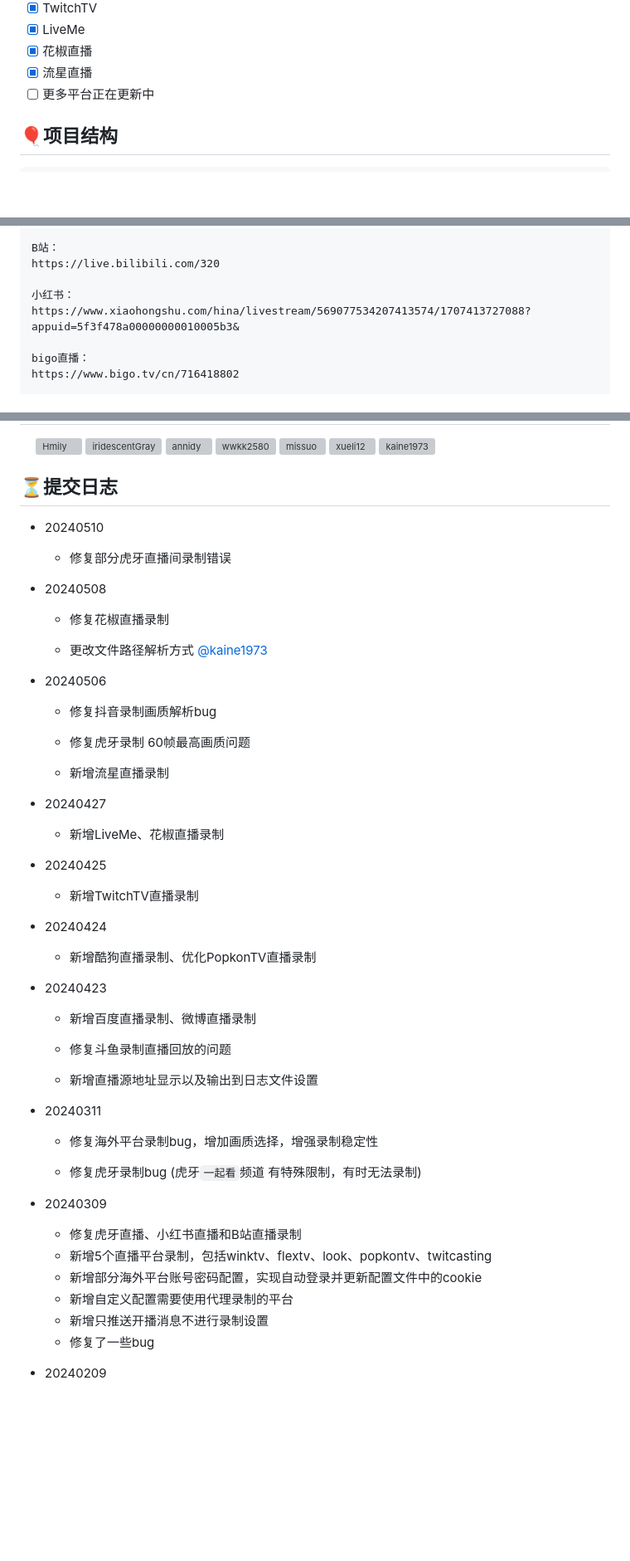
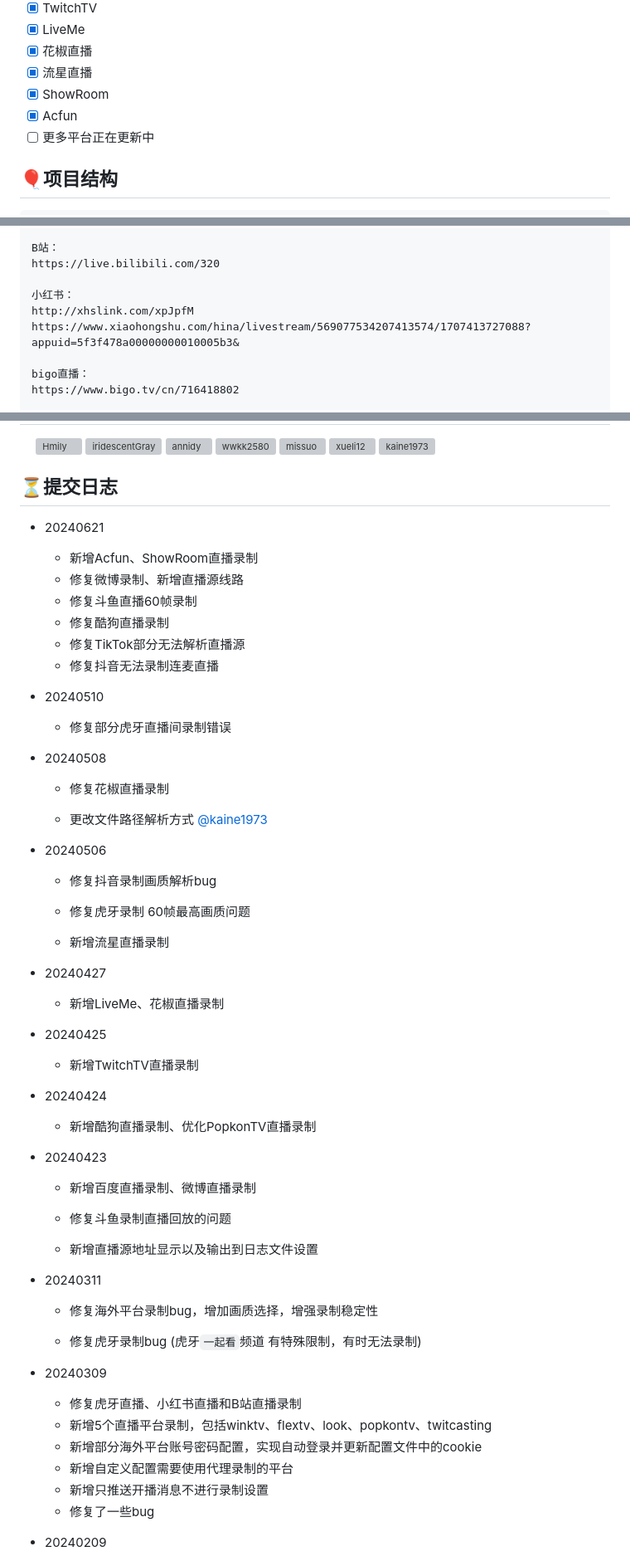
Before and after one commit to dragons96/DouyinLiveRecorder, a Markdown page: README.md, 3 parts joined by grey strips. Shown: that part at 83% size. Drawn GitHub-style; blank space fills up the shorter version; grey boxes are pictures that could not be loaded.

Commit message:
docs: add update log

```diff
--- a/README.md
+++ b/README.md
@@ -41,6 +41,8 @@
 - [x] LiveMe
 - [x] 花椒直播
 - [x] 流星直播
+- [x] ShowRoom
+- [x] Acfun
 - [ ] 更多平台正在更新中
 
 </div>
@@ -118,6 +120,7 @@ B站：
 https://live.bilibili.com/320
 
 小红书：
+http://xhslink.com/xpJpfM
 https://www.xiaohongshu.com/hina/livestream/569077534207413574/1707413727088?appuid=5f3f478a00000000010005b3&
 
 bigo直播：
@@ -304,42 +314,42 @@ docker-compose stop
 
 ## ⏳提交日志
 
+- 20240621
+  - 新增Acfun、ShowRoom直播录制
+  - 修复微博录制、新增直播源线路
+  - 修复斗鱼直播60帧录制
+  - 修复酷狗直播录制
+  - 修复TikTok部分无法解析直播源
+  - 修复抖音无法录制连麦直播
+
 - 20240510
   - 修复部分虎牙直播间录制错误
-
 - 20240508
   - 修复花椒直播录制
 
   - 更改文件路径解析方式 [@kaine1973](https://github.com/kaine1973)
-
 - 20240506
   - 修复抖音录制画质解析bug
 
   - 修复虎牙录制 60帧最高画质问题
 
   - 新增流星直播录制
-
 - 20240427
   - 新增LiveMe、花椒直播录制
-
 - 20240425
   - 新增TwitchTV直播录制
-
 - 20240424
   - 新增酷狗直播录制、优化PopkonTV直播录制
-
 - 20240423
   - 新增百度直播录制、微博直播录制
 
   - 修复斗鱼录制直播回放的问题
 
   - 新增直播源地址显示以及输出到日志文件设置
-
 - 20240311
   - 修复海外平台录制bug，增加画质选择，增强录制稳定性
 
   - 修复虎牙录制bug (虎牙`一起看`频道 有特殊限制，有时无法录制)
-
 - 20240309
   - 修复虎牙直播、小红书直播和B站直播录制
   - 新增5个直播平台录制，包括winktv、flextv、look、popkontv、twitcasting
@@ -347,7 +357,6 @@ docker-compose stop
   - 新增自定义配置需要使用代理录制的平台
   - 新增只推送开播消息不进行录制设置
   - 修复了一些bug
-
 - 20240209
   - 优化AfreecaTV录制，新增账号密码登录获取cookie以及持久保存
   - 修复了小红书直播因官方更新直播域名，导致无法录制直播的问题
```
Also changed, not shown: other parts of README.md (+7 -0 lines).
